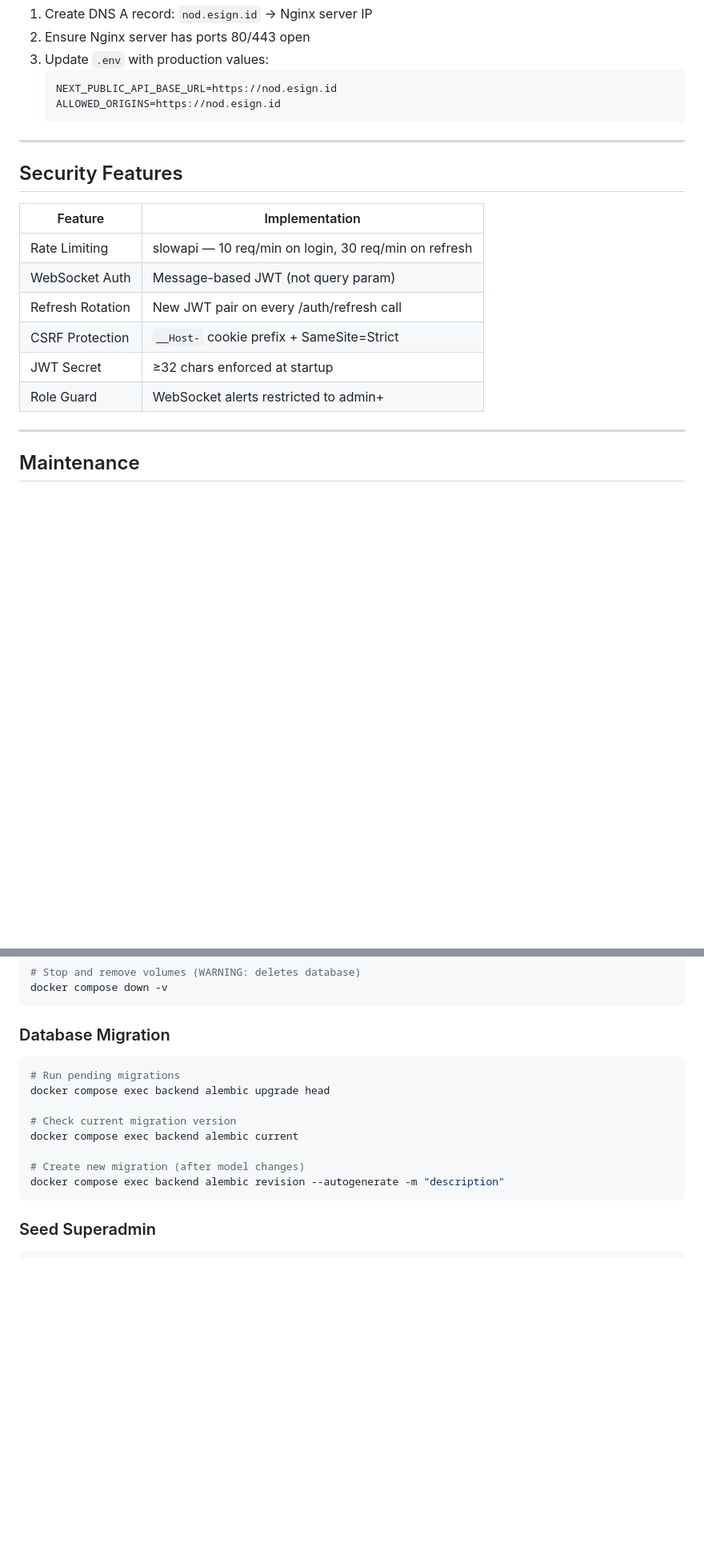
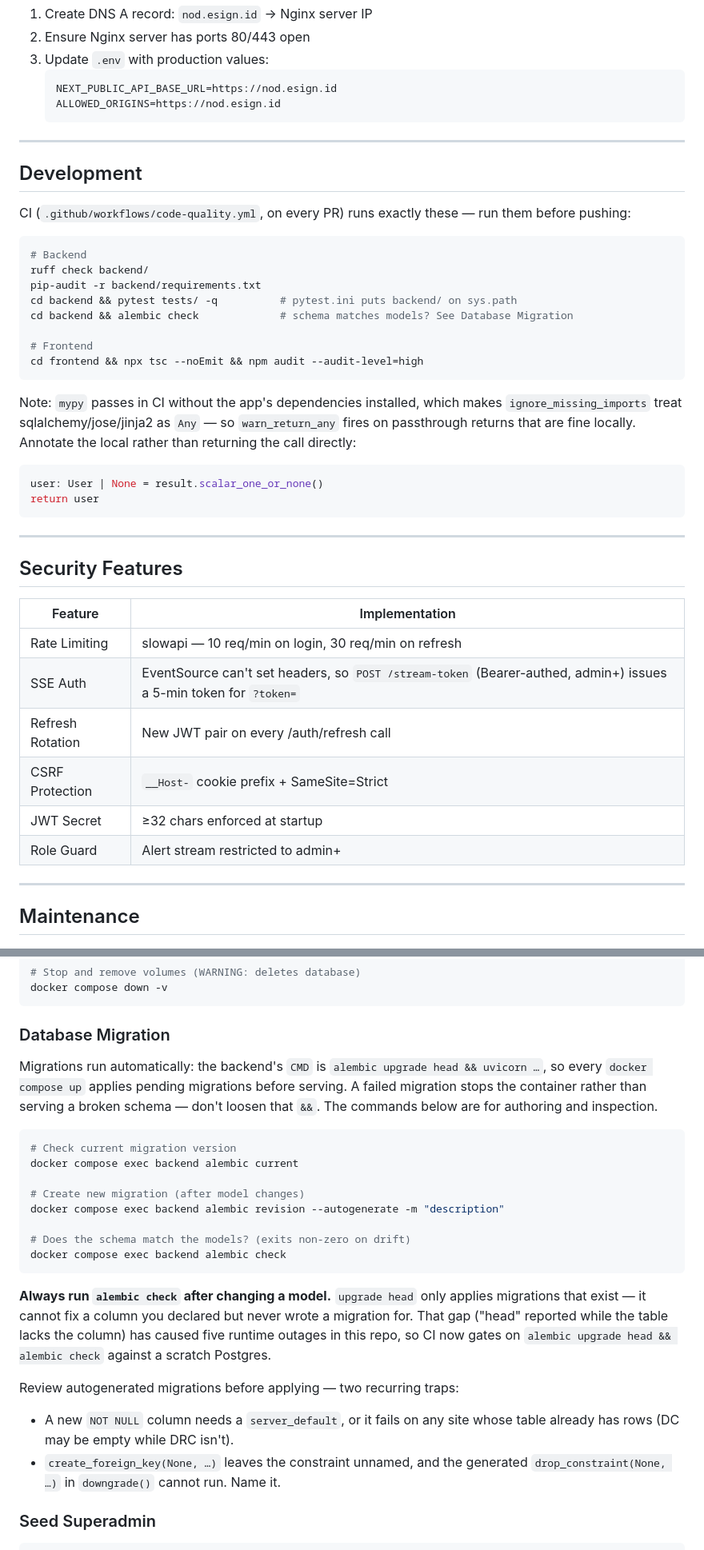
Before and after one commit to ervindaprtma/NOD-Project, a Markdown page: README.md, 2 parts joined by grey strips. Shown at 80% size. Drawn GitHub-style; blank space fills up the shorter version.

Commit message:
docs(readme): correct what this branch made false
- Drop "run database migration (first time only)". The backend CMD is
  `alembic upgrade head && uvicorn`, so it already runs on every up. Believing
  it was manual is part of why drift went unnoticed.
- WebSocket rows in Security Features described code that no longer exists (SSE
  replaced it). Documented the actual mechanism: EventSource can't set headers,
  so POST /stream-token (Bearer, admin+) issues a 5-min ?token=.
- /health gained opensearch_ipsec; documented response was missing it.
- Database Migration: add `alembic check`, note migrations auto-apply and that a
  failed one stops the container by design, plus the two traps that bit this
  branch (NOT NULL without server_default, unnamed FK breaking downgrade).
- New Development section: the exact commands CI enforces, and why mypy flags
  passthrough returns there but not locally.

Every command in the diff was run before documenting it.

Co-Authored-By: Claude Opus 4.8 (1M context) <noreply@anthropic.com>

````diff
--- a/README.md
+++ b/README.md
@@ -162,16 +160,44 @@ docker compose restart nginx
 
 ---
 
+## Development
+
+CI (`.github/workflows/code-quality.yml`, on every PR) runs exactly these — run them
+before pushing:
+
+```bash
+# Backend
+ruff check backend/
+pip-audit -r backend/requirements.txt
+cd backend && pytest tests/ -q          # pytest.ini puts backend/ on sys.path
+cd backend && alembic check             # schema matches models? See Database Migration
+
+# Frontend
+cd frontend && npx tsc --noEmit && npm audit --audit-level=high
+```
+
+Note: `mypy` passes in CI without the app's dependencies installed, which makes
+`ignore_missing_imports` treat sqlalchemy/jose/jinja2 as `Any` — so `warn_return_any`
+fires on passthrough returns that are fine locally. Annotate the local rather than
+returning the call directly:
+
+```python
+user: User | None = result.scalar_one_or_none()
+return user
+```
+
+---
+
 ## Security Features
 
 | Feature | Implementation |
 |---------|----------------|
 | Rate Limiting | slowapi — 10 req/min on login, 30 req/min on refresh |
-| WebSocket Auth | Message-based JWT (not query param) |
+| SSE Auth | EventSource can't set headers, so `POST /stream-token` (Bearer-authed, admin+) issues a 5-min token for `?token=` |
 | Refresh Rotation | New JWT pair on every /auth/refresh call |
 | CSRF Protection | `__Host-` cookie prefix + SameSite=Strict |
 | JWT Secret | ≥32 chars enforced at startup |
-| Role Guard | WebSocket alerts restricted to admin+ |
+| Role Guard | Alert stream restricted to admin+ |
 
 ---
 
@@ -205,16 +231,34 @@ docker compose down -v
 
 ### Database Migration
 
+Migrations run automatically: the backend's `CMD` is `alembic upgrade head && uvicorn …`,
+so every `docker compose up` applies pending migrations before serving. A failed
+migration stops the container rather than serving a broken schema — don't loosen that
+`&&`. The commands below are for authoring and inspection.
+
 ```bash
-# Run pending migrations
-docker compose exec backend alembic upgrade head
-
 # Check current migration version
 docker compose exec backend alembic current
 
 # Create new migration (after model changes)
 docker compose exec backend alembic revision --autogenerate -m "description"
+
+# Does the schema match the models? (exits non-zero on drift)
+docker compose exec backend alembic check
 ```
+
+**Always run `alembic check` after changing a model.** `upgrade head` only applies
+migrations that exist — it cannot fix a column you declared but never wrote a migration
+for. That gap ("head" reported while the table lacks the column) has caused five runtime
+outages in this repo, so CI now gates on `alembic upgrade head && alembic check` against
+a scratch Postgres.
+
+Review autogenerated migrations before applying — two recurring traps:
+
+- A new `NOT NULL` column needs a `server_default`, or it fails on any site whose table
+  already has rows (DC may be empty while DRC isn't).
+- `create_foreign_key(None, …)` leaves the constraint unnamed, and the generated
+  `drop_constraint(None, …)` in `downgrade()` cannot run. Name it.
 
 ### Seed Superadmin
 
````
Also changed, not shown: other parts of README.md (+3 -5 lines).
